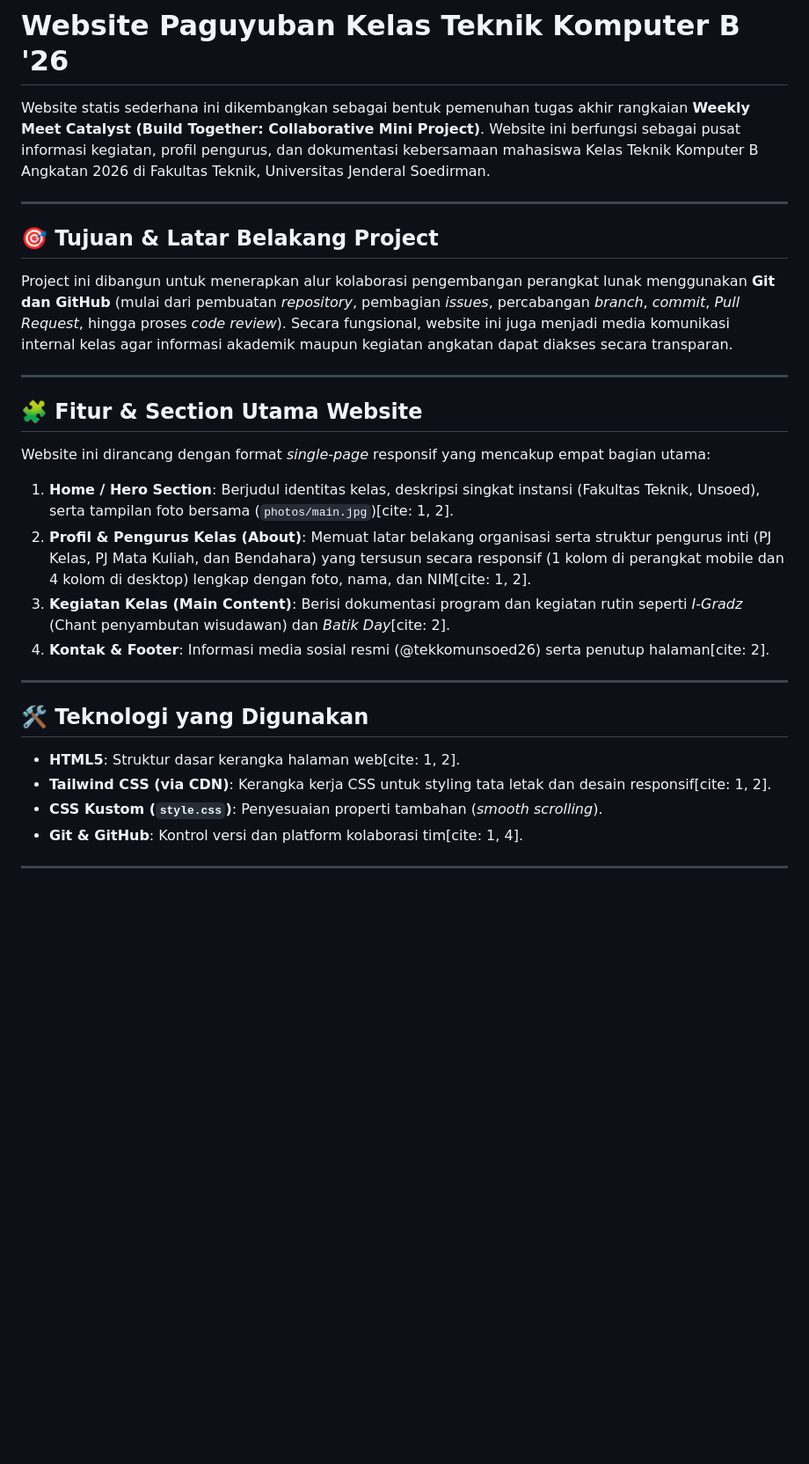
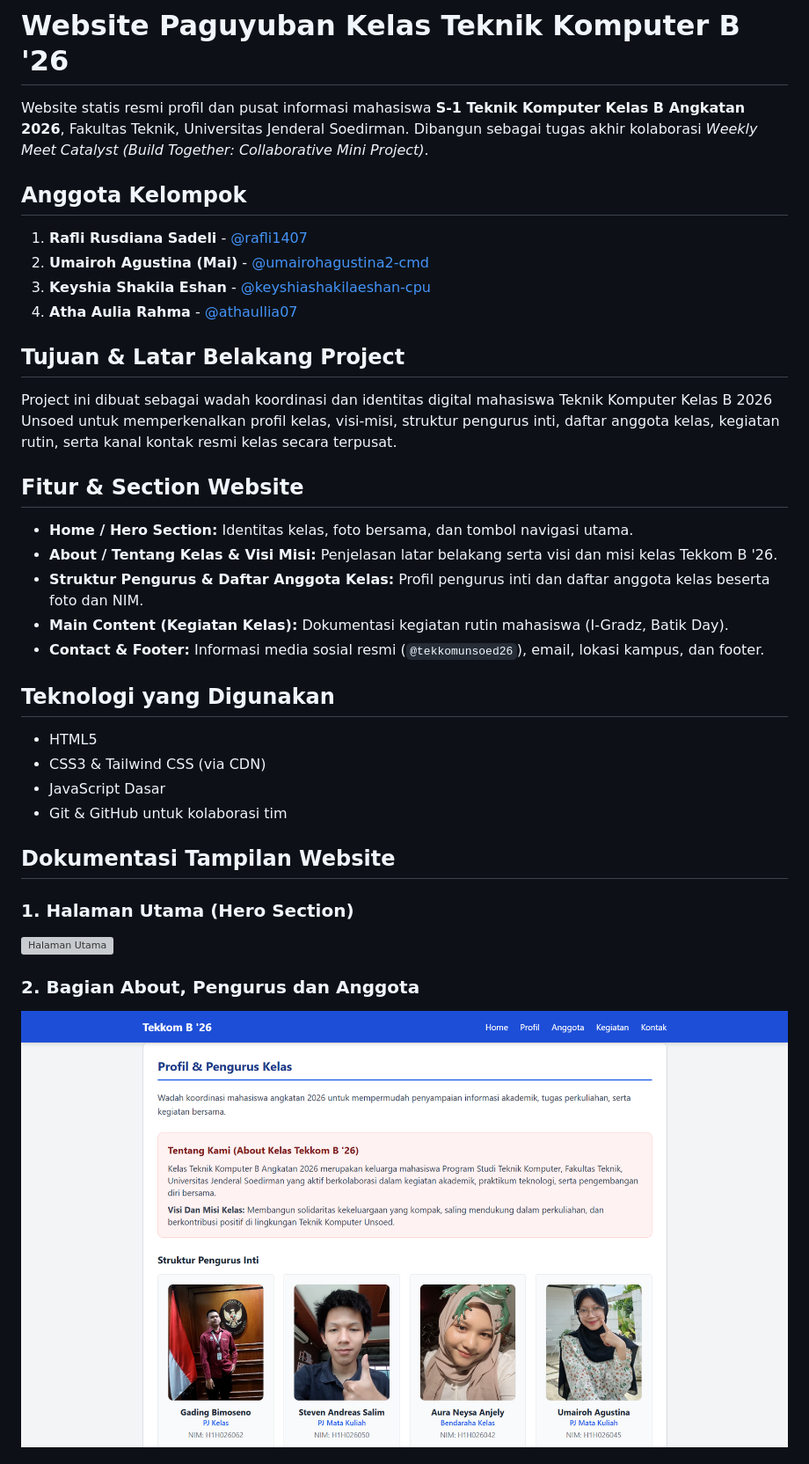
Before and after one commit to rafli1407/Tekkom26B, a Markdown page: README.md, the part around the change printed below. Shown: that part at 88% size. GitHub-like rendering; pictures changed too: screenshots/2.png (added); blank space fills up the shorter version; grey boxes are pictures that could not be loaded.

Commit message:
docs: lengkapi README dan tambah dokumentasi screenshots

```diff
--- a/README.md
+++ b/README.md
@@ -1,28 +1,34 @@
 # Website Paguyuban Kelas Teknik Komputer B '26
 
-Website statis sederhana ini dikembangkan sebagai bentuk pemenuhan tugas akhir rangkaian **Weekly Meet Catalyst (Build Together: Collaborative Mini Project)**. Website ini berfungsi sebagai pusat informasi kegiatan, profil pengurus, dan dokumentasi kebersamaan mahasiswa Kelas Teknik Komputer B Angkatan 2026 di Fakultas Teknik, Universitas Jenderal Soedirman.
+Website statis resmi profil dan pusat informasi mahasiswa **S-1 Teknik Komputer Kelas B Angkatan 2026**, Fakultas Teknik, Universitas Jenderal Soedirman. Dibangun sebagai tugas akhir kolaborasi *Weekly Meet Catalyst (Build Together: Collaborative Mini Project)*.
 
----
+## Anggota Kelompok
+1. **Rafli Rusdiana Sadeli** - [@rafli1407](https://github.com/rafli1407)
+2. **Umairoh Agustina (Mai)** - [@umairohagustina2-cmd](https://github.com/umairohagustina2-cmd)
+3. **Keyshia Shakila Eshan** - [@keyshiashakilaeshan-cpu](https://github.com/keyshiashakilaeshan-cpu)
+4. **Atha Aulia Rahma** - [@athaullia07](https://github.com/athaullia07)
 
-## 🎯 Tujuan & Latar Belakang Project
-Project ini dibangun untuk menerapkan alur kolaborasi pengembangan perangkat lunak menggunakan **Git dan GitHub** (mulai dari pembuatan *repository*, pembagian *issues*, percabangan *branch*, *commit*, *Pull Request*, hingga proses *code review*). Secara fungsional, website ini juga menjadi media komunikasi internal kelas agar informasi akademik maupun kegiatan angkatan dapat diakses secara transparan.
+## Tujuan & Latar Belakang Project
+Project ini dibuat sebagai wadah koordinasi dan identitas digital mahasiswa Teknik Komputer Kelas B 2026 Unsoed untuk memperkenalkan profil kelas, visi-misi, struktur pengurus inti, daftar anggota kelas, kegiatan rutin, serta kanal kontak resmi kelas secara terpusat.
 
----
+## Fitur & Section Website
+- **Home / Hero Section:** Identitas kelas, foto bersama, dan tombol navigasi utama.
+- **About / Tentang Kelas & Visi Misi:** Penjelasan latar belakang serta visi dan misi kelas Tekkom B '26.
+- **Struktur Pengurus & Daftar Anggota Kelas:** Profil pengurus inti dan daftar anggota kelas beserta foto dan NIM.
+- **Main Content (Kegiatan Kelas):** Dokumentasi kegiatan rutin mahasiswa (I-Gradz, Batik Day).
+- **Contact & Footer:** Informasi media sosial resmi (`@tekkomunsoed26`), email, lokasi kampus, dan footer.
 
-## 🧩 Fitur & Section Utama Website
-Website ini dirancang dengan format *single-page* responsif yang mencakup empat bagian utama:
-1. **Home / Hero Section**: Berjudul identitas kelas, deskripsi singkat instansi (Fakultas Teknik, Unsoed), serta tampilan foto bersama (`photos/main.jpg`)[cite: 1, 2].
-2. **Profil & Pengurus Kelas (About)**: Memuat latar belakang organisasi serta struktur pengurus inti (PJ Kelas, PJ Mata Kuliah, dan Bendahara) yang tersusun secara responsif (1 kolom di perangkat mobile dan 4 kolom di desktop) lengkap dengan foto, nama, dan NIM[cite: 1, 2].
-3. **Kegiatan Kelas (Main Content)**: Berisi dokumentasi program dan kegiatan rutin seperti *I-Gradz* (Chant penyambutan wisudawan) dan *Batik Day*[cite: 2].
-4. **Kontak & Footer**: Informasi media sosial resmi (@tekkomunsoed26) serta penutup halaman[cite: 2].
+## Teknologi yang Digunakan
+- HTML5
+- CSS3 & Tailwind CSS (via CDN)
+- JavaScript Dasar
+- Git & GitHub untuk kolaborasi tim
 
----
+## Dokumentasi Tampilan Website
 
-## 🛠️ Teknologi yang Digunakan
-* **HTML5**: Struktur dasar kerangka halaman web[cite: 1, 2].
-* **Tailwind CSS (via CDN)**: Kerangka kerja CSS untuk styling tata letak dan desain responsif[cite: 1, 2].
-* **CSS Kustom (`style.css`)**: Penyesuaian properti tambahan (*smooth scrolling*).
-* **Git & GitHub**: Kontrol versi dan platform kolaborasi tim[cite: 1, 4].
+### 1. Halaman Utama (Hero Section)
+![Halaman Utama](./screenshots/1.png)
 
----
+### 2. Bagian About, Pengurus dan Anggota
+![About dan Pengurus](./screenshots/2.png)
 
```
Also changed, not shown: other parts of README.md (+2 -5 lines), screenshots/3.png (added), 2 other files.
